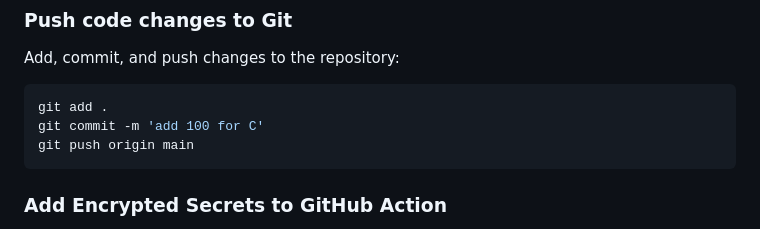
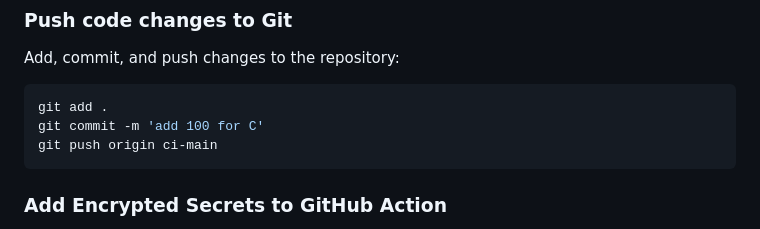
Before and after one commit to khuyentran1401/cicd-mlops-demo, a Markdown page: README.md, the part around the change. GitHub-like rendering.

Commit message:
set the right origin for git push

````diff
--- a/README.md
+++ b/README.md
@@ -89,7 +89,7 @@ Add, commit, and push changes to the repository:
 ```bash
 git add .
 git commit -m 'add 100 for C'
-git push origin main
+git push origin ci-main
 ```
 
 ### Add Encrypted Secrets to GitHub Action
````
